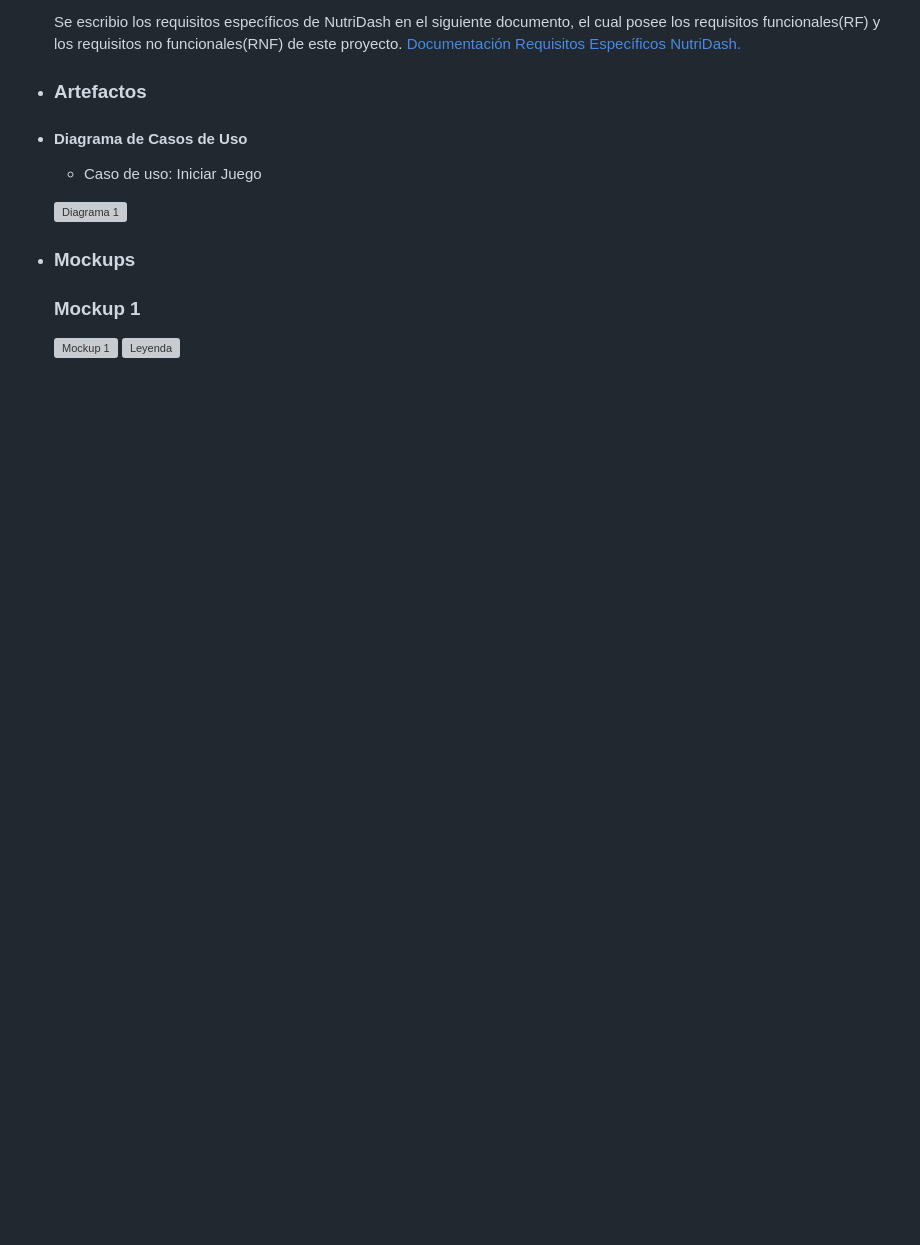
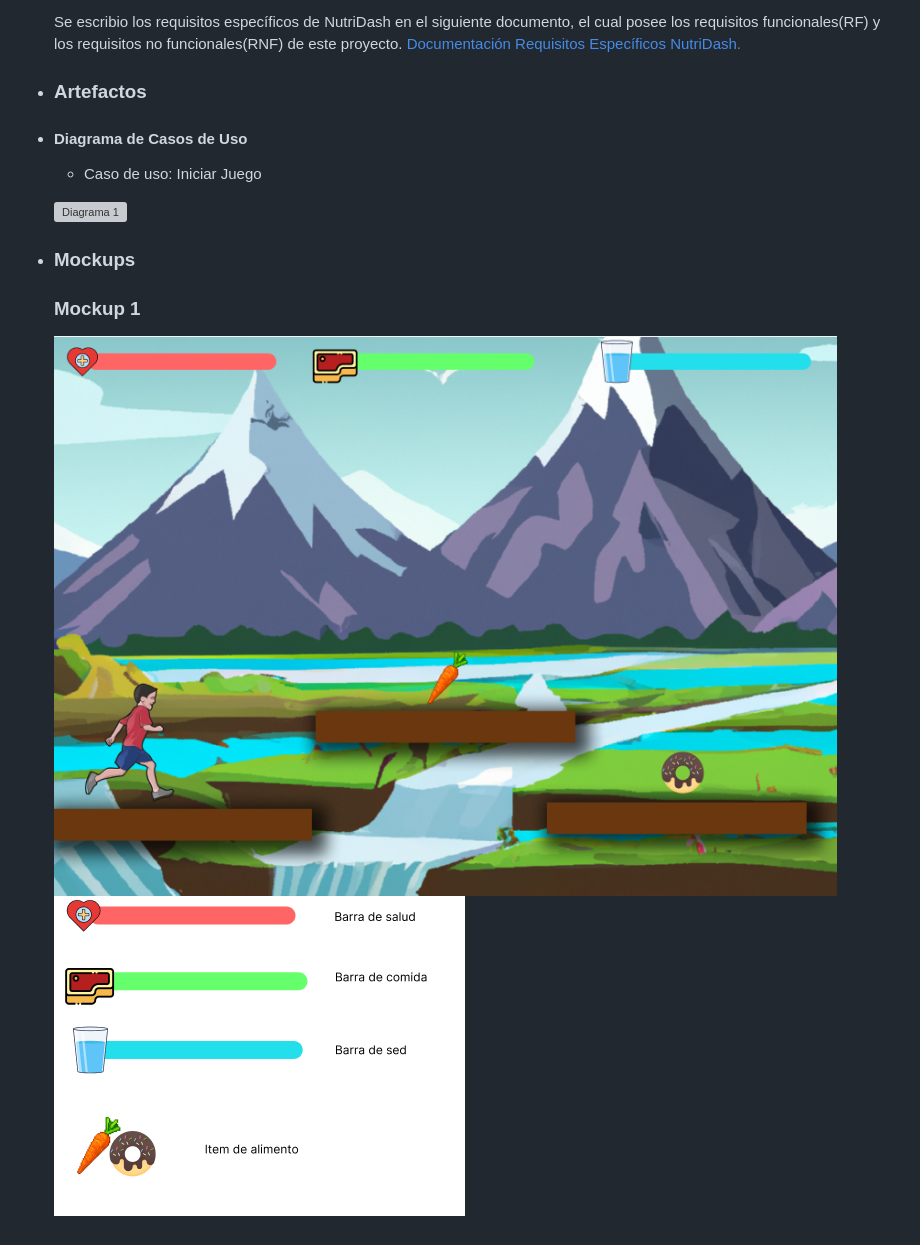
Before and after one commit to eluqm/CS2024-1Grupo05, a Markdown page: README.md, the part around the change. Drawn GitHub-style; blank space fills up the shorter version; grey boxes are pictures that could not be loaded.

```diff
--- a/README.md
+++ b/README.md
@@ -77,5 +77,5 @@ La obesidad infantil y de adolescentes está en aumento en el Perú, donde se ob
 - ### Mockups
   ### Mockup 1
 
-  ![Mockup 1](/RecursosDocumentación/mockup1.png)
-  ![Leyenda](/RecursosDocumentación/leyenda.png)
+  ![Mockup 1](/RecursosDocumentacion/mockup1.png)
+  ![Leyenda](/RecursosDocumentacion/leyenda.png)
```
